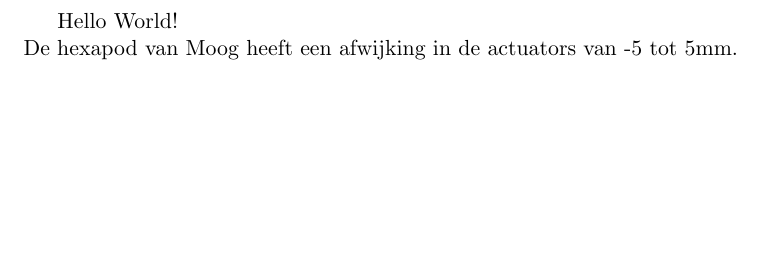
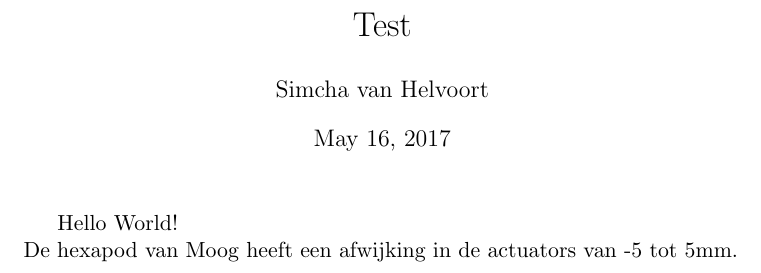
Before and after one commit to SimchaGD/LatexTutorial, a LaTeX document (Test.tex): part of the page, cut at the place of the change, the shorter picture padded with empty space. Compiled offline with pdfLaTeX.

Commit message:
Tex update

```diff
--- a/Test.tex
+++ b/Test.tex
@@ -2,6 +2,9 @@
 
 
 \begin{document}
+\title{Test}
+\author{Simcha van Helvoort}
+\maketitle{}
 Hello World!\\
 De hexapod van Moog heeft een afwijking in de actuators van -5 tot 5mm.
 \end{document}
```
Also changed, not shown: Test.pdf, 2 other files.
